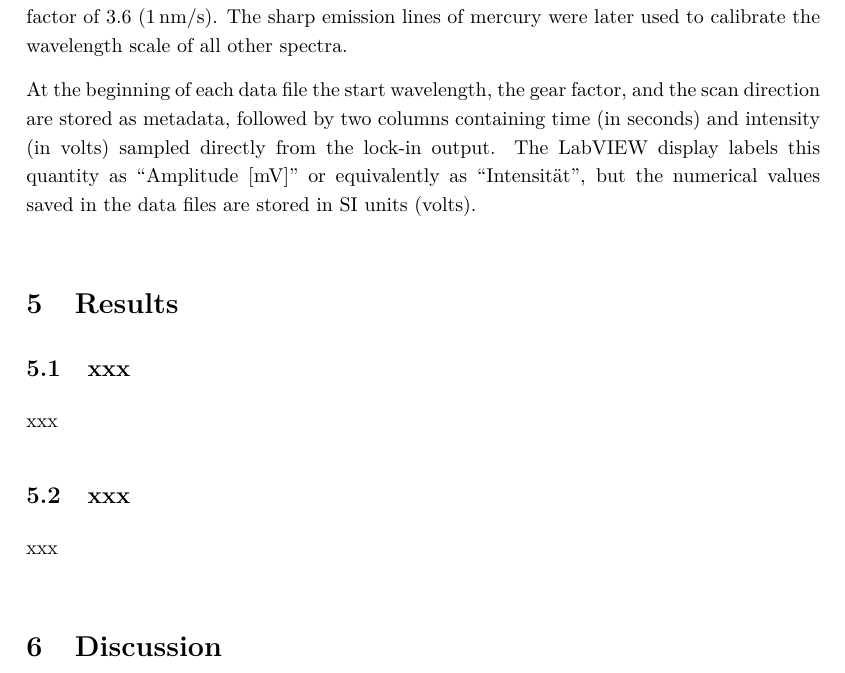
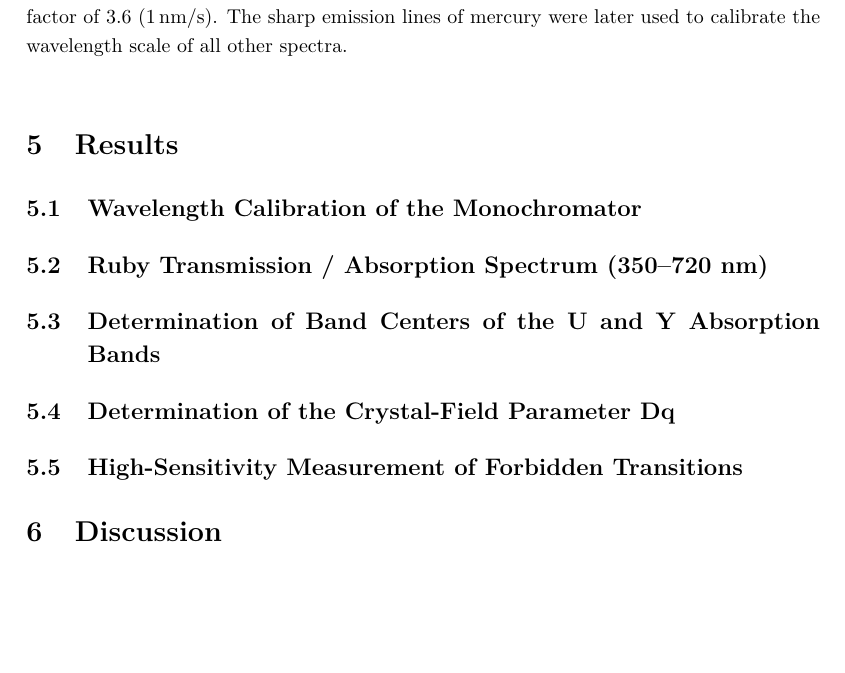
Before and after one commit to cembomembo/FP-Isolatorkristall, a LaTeX document (Evaluation/Evaluation_ISO.tex): part of page 13 of 16, cut so that both start at the same text, the shorter picture padded with empty space. Compiled offline with pdfLaTeX.

Commit message:
Prepared Results Section

```diff
--- a/Evaluation/Evaluation_ISO.tex
+++ b/Evaluation/Evaluation_ISO.tex
@@ -425,21 +425,41 @@ In this configuration the chopper and lock-in amplifier were switched off, since
 A scan over the full range 350–720\,nm was recorded using the standard coarse-scan gear factor of 3.6 (1\,nm/s).
 The sharp emission lines of mercury were later used to calibrate the wavelength scale of all other spectra.
 
-At the beginning of each data file the start wavelength, the gear factor, and the scan direction are stored as metadata, followed by two columns containing time (in seconds) and intensity (in volts) sampled directly from the lock-in output.
-The LabVIEW display labels this quantity as ``Amplitude [mV]'' or equivalently as ``Intensität'', but the numerical values saved in the data files are stored in SI units (volts).
-
 
 
 % --- Results ---
 \section{Results}
-\subsection{xxx}
+\subsection{Wavelength Calibration of the Monochromator}
+% Task h)
+% - Use the Hg lamp spectrum to identify the known mercury emission lines.
+% - Compare measured peak positions with literature wavelengths and determine the calibration function (e.g., linear or affine correction).
+% - Apply this correction to all other spectra.
 
-xxx
+\subsection{Ruby Transmission / Absorption Spectrum (350–720 nm)}
+% Task i)
+% - Combine the relevant measured spectra (difference, probe only, reference only, baseline).
+% - Construct the actual absorption spectrum of the ruby sample.
+% - Decide on the most appropriate plotted physical quantity (transmission, absorbance, or difference intensity).
+% - Justify why this choice allows correct determination of the U and Y band energies.
 
+\subsection{Determination of Band Centers of the U and Y Absorption Bands}
+% Task j)
+% - Extract the broad U and Y bands from the absorption curve.
+% - Determine the "band center" (Schwerpunkt / centroid) of each band, not the maximum.
+% - Explain briefly how the centroid is calculated (numerical integral over wavelength or wavenumber).
 
-\subsection{xxx}
+\subsection{Determination of the Crystal-Field Parameter Dq}
+% Task k)
+% - Convert the band centers into energies or wavenumbers.
+% - Place both values on the Tanabe–Sugano diagram for d^3.
+% - Read off the corresponding Dq/B values from the intersections with the 4T2 and 4T1 curves.
+% - Compute Dq using B = 765 cm^{-1} and average the two results.
 
-xxx
+\subsection{High-Sensitivity Measurement of Forbidden Transitions}
+% Task l)
+% - Analyze the 670–720 nm high-sensitivity spectra.
+% - Identify the very weak spin-forbidden transitions or confirm their absence.
+% - Explain what physical process is being measured and why high sensitivity is required.
 
 
 
```
